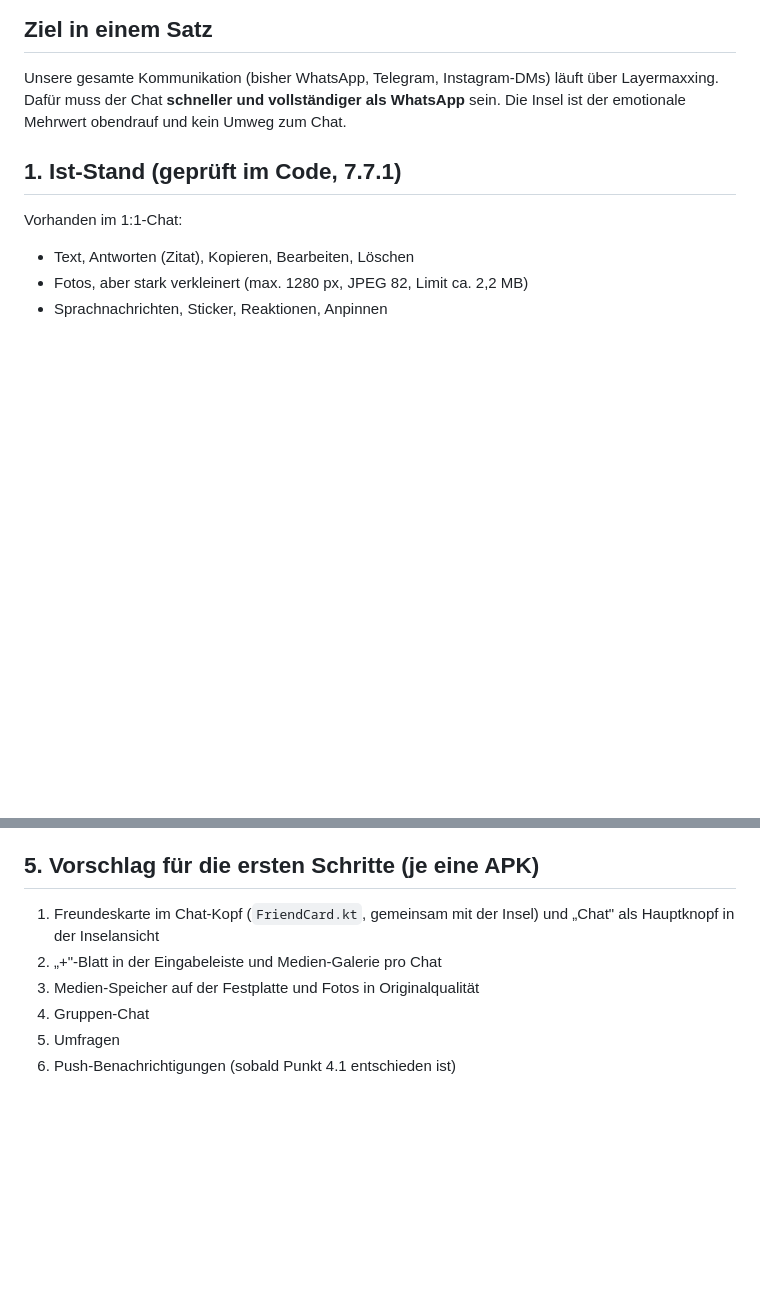
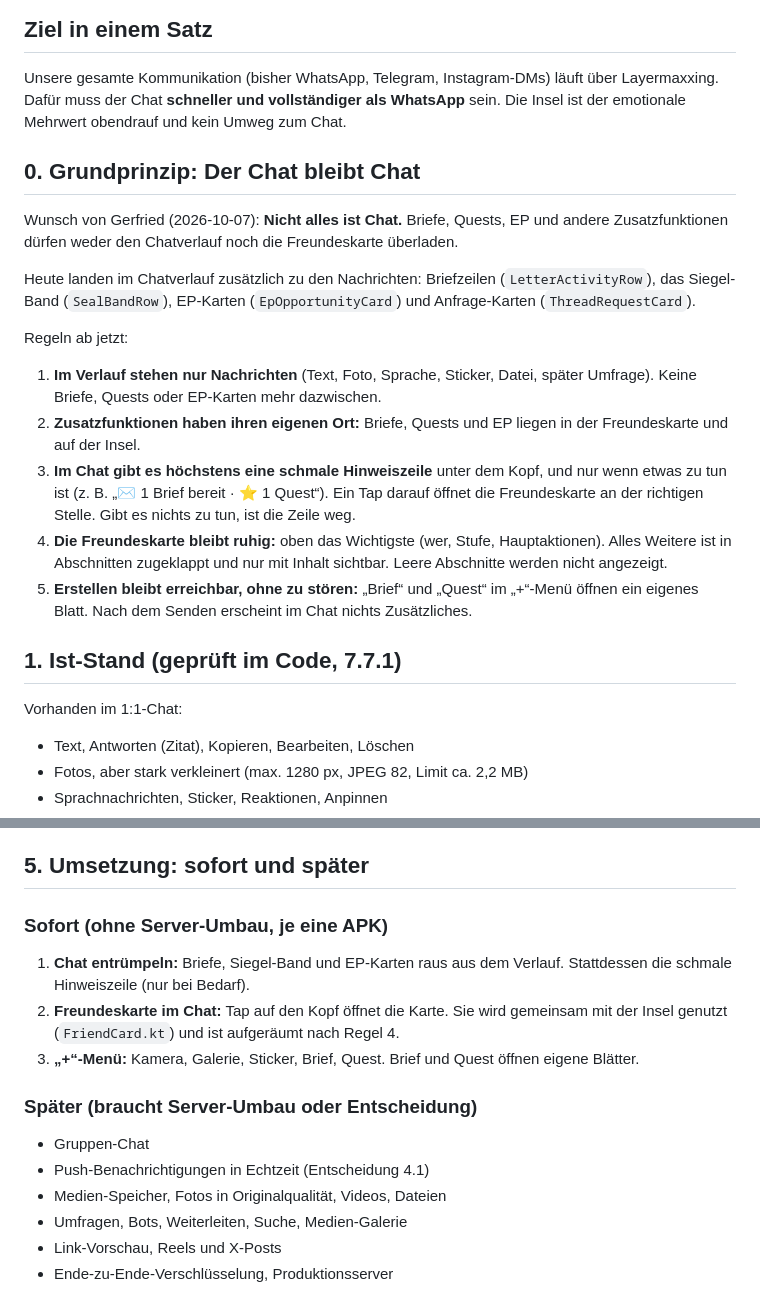
Before and after one commit to 2fast4youu/gs-layermaxxing, a Markdown page: docs/CHAT-KONZEPT.md, 2 parts joined by grey strips. Rendered like a GitHub page; blank space fills up the shorter version.

Commit message:
docs: Chat-Konzept – Prinzip 'Chat bleibt Chat', Sofort/Später

```diff
--- a/docs/CHAT-KONZEPT.md
+++ b/docs/CHAT-KONZEPT.md
@@ -8,6 +8,32 @@ Branch: `gerfried-erweiterung`
 Unsere gesamte Kommunikation (bisher WhatsApp, Telegram, Instagram-DMs) läuft über
 Layermaxxing. Dafür muss der Chat **schneller und vollständiger als WhatsApp** sein.
 Die Insel ist der emotionale Mehrwert obendrauf und kein Umweg zum Chat.
+
+## 0. Grundprinzip: Der Chat bleibt Chat
+
+Wunsch von Gerfried (2026-10-07): **Nicht alles ist Chat.** Briefe, Quests, EP und
+andere Zusatzfunktionen dürfen weder den Chatverlauf noch die Freundeskarte überladen.
+
+Heute landen im Chatverlauf zusätzlich zu den Nachrichten:
+Briefzeilen (`LetterActivityRow`), das Siegel-Band (`SealBandRow`), EP-Karten
+(`EpOpportunityCard`) und Anfrage-Karten (`ThreadRequestCard`).
+
+Regeln ab jetzt:
+
+1. **Im Verlauf stehen nur Nachrichten** (Text, Foto, Sprache, Sticker, Datei,
+   später Umfrage). Keine Briefe, Quests oder EP-Karten mehr dazwischen.
+2. **Zusatzfunktionen haben ihren eigenen Ort:** Briefe, Quests und EP liegen in
+   der Freundeskarte und auf der Insel.
+3. **Im Chat gibt es höchstens eine schmale Hinweiszeile** unter dem Kopf, und nur
+   wenn etwas zu tun ist (z. B. „✉ 1 Brief bereit · ⭐ 1 Quest“). Ein Tap darauf
+   öffnet die Freundeskarte an der richtigen Stelle. Gibt es nichts zu tun, ist
+   die Zeile weg.
+4. **Die Freundeskarte bleibt ruhig:** oben das Wichtigste (wer, Stufe,
+   Hauptaktionen). Alles Weitere ist in Abschnitten zugeklappt und nur mit
+   Inhalt sichtbar. Leere Abschnitte werden nicht angezeigt.
+5. **Erstellen bleibt erreichbar, ohne zu stören:** „Brief“ und „Quest“ im
+   „+“-Menü öffnen ein eigenes Blatt. Nach dem Senden erscheint im Chat nichts
+   Zusätzliches.
 
 ## 1. Ist-Stand (geprüft im Code, 7.7.1)
 
@@ -192,12 +218,22 @@ Jede Phase ist für sich nutzbar und wird als APK ausgeliefert.
    Das muss mit Gregor abgestimmt werden.
 4. **Server:** Wann bekommt der echte Betrieb einen eigenen Produktionsserver?
 
-## 5. Vorschlag für die ersten Schritte (je eine APK)
+## 5. Umsetzung: sofort und später
 
-1. Freundeskarte im Chat-Kopf (`FriendCard.kt`, gemeinsam mit der Insel) und
-   „Chat" als Hauptknopf in der Inselansicht
-2. „+"-Blatt in der Eingabeleiste und Medien-Galerie pro Chat
-3. Medien-Speicher auf der Festplatte und Fotos in Originalqualität
-4. Gruppen-Chat
-5. Umfragen
-6. Push-Benachrichtigungen (sobald Punkt 4.1 entschieden ist)
+### Sofort (ohne Server-Umbau, je eine APK)
+
+1. **Chat entrümpeln:** Briefe, Siegel-Band und EP-Karten raus aus dem Verlauf.
+   Stattdessen die schmale Hinweiszeile (nur bei Bedarf).
+2. **Freundeskarte im Chat:** Tap auf den Kopf öffnet die Karte. Sie wird
+   gemeinsam mit der Insel genutzt (`FriendCard.kt`) und ist aufgeräumt nach Regel 4.
+3. **„+“-Menü:** Kamera, Galerie, Sticker, Brief, Quest. Brief und Quest öffnen
+   eigene Blätter.
+
+### Später (braucht Server-Umbau oder Entscheidung)
+
+- Gruppen-Chat
+- Push-Benachrichtigungen in Echtzeit (Entscheidung 4.1)
+- Medien-Speicher, Fotos in Originalqualität, Videos, Dateien
+- Umfragen, Bots, Weiterleiten, Suche, Medien-Galerie
+- Link-Vorschau, Reels und X-Posts
+- Ende-zu-Ende-Verschlüsselung, Produktionsserver
```
